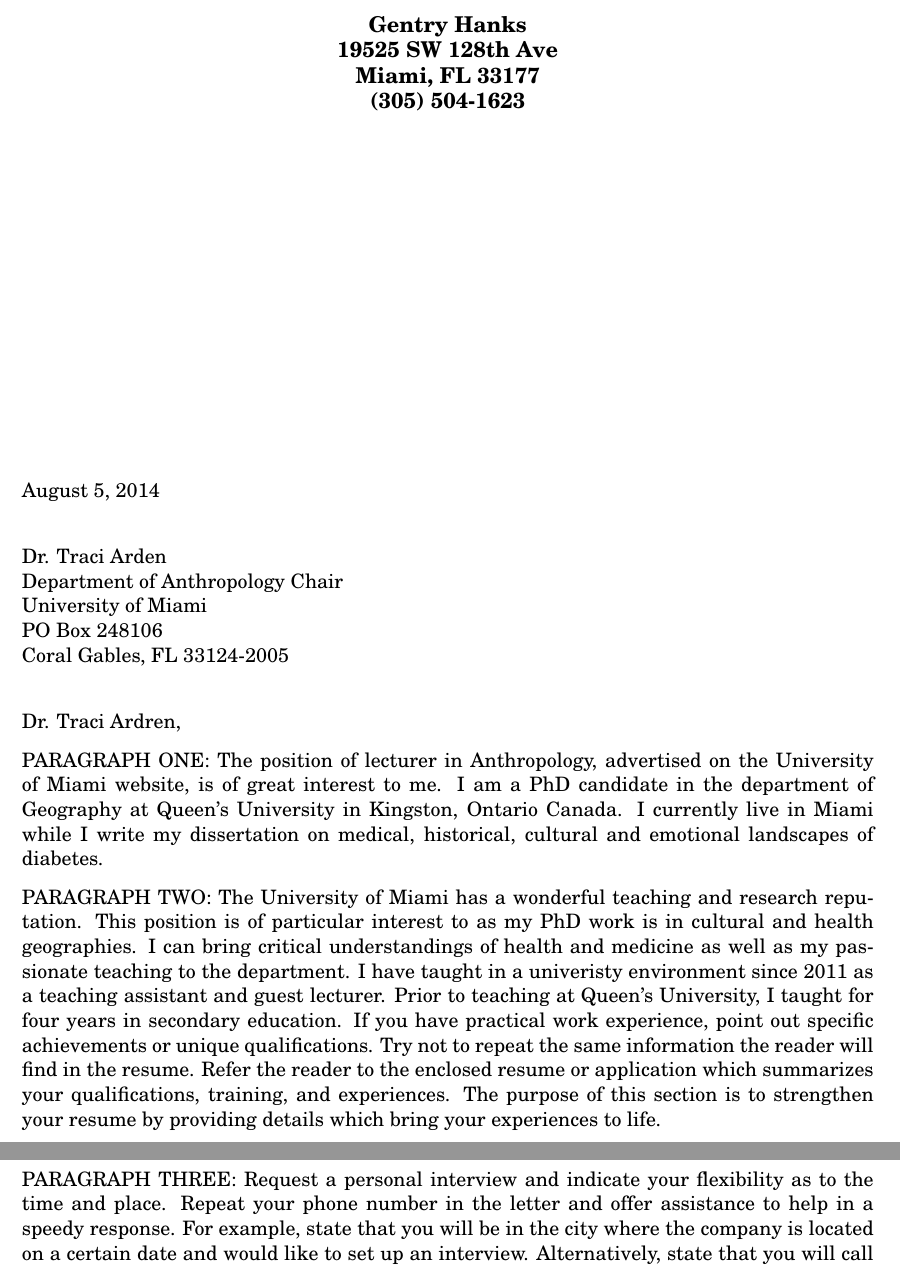
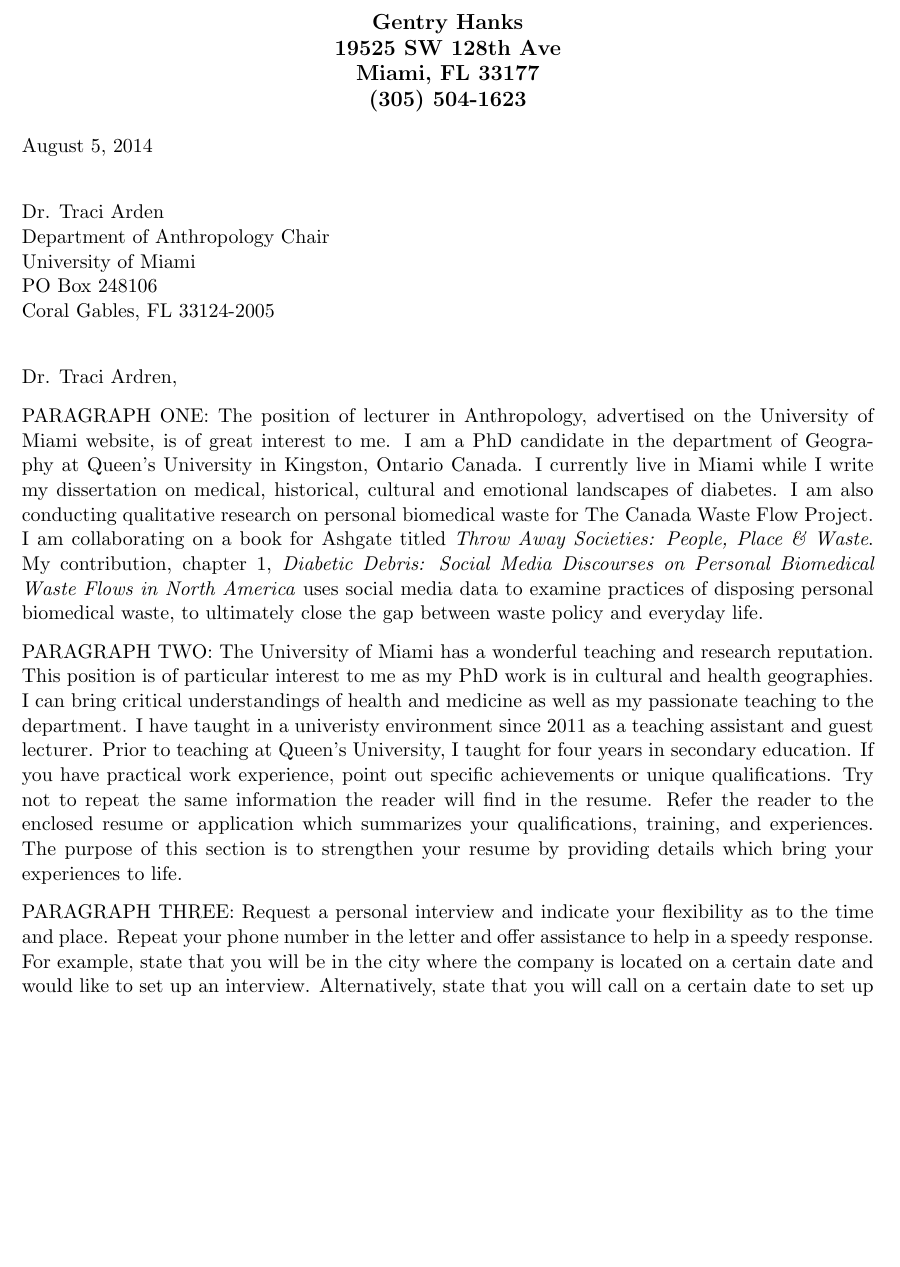
Before and after one commit to gentryhanks/AcademiaApplications, a LaTeX letter (cover_letter_1.tex): two parts of pages 1 and 2 of 2 before the commit and part of page 1 of 2 after it, the two joined at a grey line, cut so that both start at the same text, the shorter picture padded with empty space. Compiled offline with pdfLaTeX.

Commit message:
added waste flow info

```diff
--- a/cover_letter_1.tex
+++ b/cover_letter_1.tex
@@ -21,8 +21,8 @@
 
 \documentclass[11pt]{letter} % Default font size of the document, change to 10pt to fit more text
 
-\usepackage{newcent} % Default font is the New Century Schoolbook PostScript font
-%\usepackage{helvet} % Uncomment this (while commenting the above line) to use the Helvetica font
+%\usepackage{newcent} % Default font is the New Century Schoolbook PostScript font
+\usepackage{helvet} % Uncomment this (while commenting out the above line) to use the Helvetica font
 
 % Margins
 \topmargin=-1in % Moves the top of the document 1 inch above the default
@@ -53,7 +53,7 @@
 %\vspace{20pt} \hrule height 1pt % If you would like a horizontal line separating the name from the address, uncomment the line to the left of this text
 19525 SW 128th Ave \\ Miami, FL 33177 \\ (305) 504-1623 % Your address and phone number
 \end{center}
-\vfill
+%\vfill
 
 \signature{Gentry Hanks} % Your name for the signature at the bottom
 
@@ -63,9 +63,9 @@
 
 \opening{Dr. Traci Ardren,}
 
-PARAGRAPH ONE: The position of lecturer in Anthropology, advertised on the University of Miami website, is of great interest to me. I am a PhD candidate in the department of Geography at Queen's University in Kingston, Ontario Canada. I currently live in Miami while I write my dissertation on medical, historical, cultural and emotional landscapes of diabetes.
+PARAGRAPH ONE: The position of lecturer in Anthropology, advertised on the University of Miami website, is of great interest to me. I am a PhD candidate in the department of Geography at Queen's University in Kingston, Ontario Canada. I currently live in Miami while I write my dissertation on medical, historical, cultural and emotional landscapes of diabetes. I am also conducting qualitative research on personal biomedical waste for The Canada Waste Flow Project. I am collaborating on a book for Ashgate titled \textit{Throw Away Societies: People, Place \& Waste}. My contribution, chapter 1, \textit{Diabetic Debris: Social Media Discourses on Personal Biomedical Waste Flows in North America} uses social media data to examine practices of disposing personal biomedical waste, to ultimately close the gap between waste policy and everyday life.
 
-PARAGRAPH TWO: The University of Miami has a wonderful teaching and research reputation. This position is of particular interest to as my PhD work is in cultural and health geographies.
+PARAGRAPH TWO: The University of Miami has a wonderful teaching and research reputation. This position is of particular interest to me as my PhD work is in cultural and health geographies.
 I can bring critical understandings of health and medicine as well as my passionate teaching to the department. I have taught in a univeristy environment since 2011 as a teaching assistant and guest lecturer. Prior to teaching at Queen's University, I taught for four years in secondary education.  If you have practical work experience, point out specific achievements or unique qualifications. Try not to repeat the same information the reader will find in the resume. Refer the reader to the enclosed resume or application which summarizes your qualifications, training, and experiences. The purpose of this section is to strengthen your resume by providing details which bring your experiences to life.
 
 PARAGRAPH THREE: Request a personal interview and indicate your flexibility as to the time and place. Repeat your phone number in the letter and offer assistance to help in a speedy response. For example, state that you will be in the city where the company is located on a certain date and would like to set up an interview. Alternatively, state that you will call on a certain date to set up an interview. End the letter by thanking the employer for taking time to consider your credentials.
```
Also changed, not shown: cover_letter_1.pdf, 2 other files.
